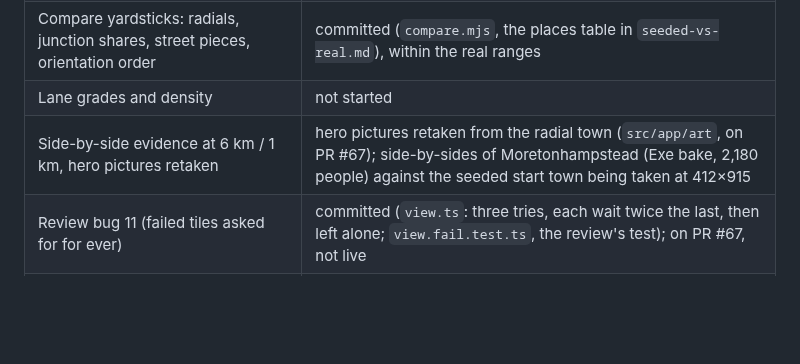
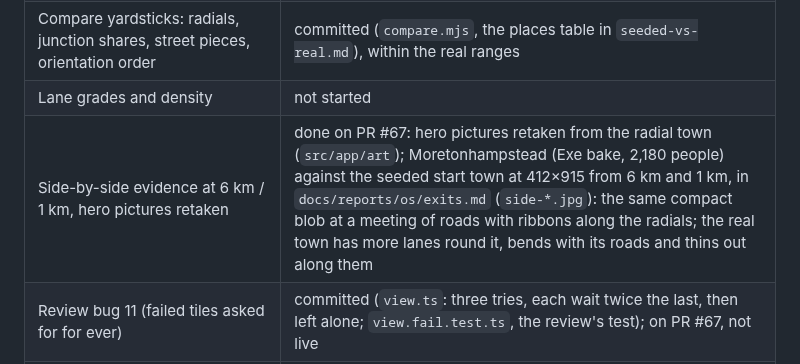
Before and after one commit to Libra-RobBaldwin/gamex, a Markdown page: docs/briefs/realism.md, the part around the change. GitHub-like rendering; blank space fills up the shorter version.

Commit message:
Report: the real town and the seeded one side by side at 412×915, from 6 km and 1 km
Moretonhampstead from the Exe bake against the seeded start town, the same phone view: both a
compact blob at a meeting of roads with ribbons of houses along the radials; the real town has more
lanes round it and its ribbons bend with the roads and thin out along them.

Co-Authored-By: Claude Fable 5.1 <noreply@anthropic.com>
Claude-Session: https://claude.ai/code/session_01N2xhRAKzQWsSt6RZQH8jdG

```diff
--- a/docs/briefs/realism.md
+++ b/docs/briefs/realism.md
@@ -102,7 +102,7 @@ Lower priority than step 4's PR and the stream above; in this PR or a small one
 | Lanes: the best-facing spoke, water at the stem, a blend into the course | committed with the above; `region.test.ts` checks every lane on three plans |
 | Compare yardsticks: radials, junction shares, street pieces, orientation order | committed (`compare.mjs`, the places table in `seeded-vs-real.md`), within the real ranges |
 | Lane grades and density | not started |
-| Side-by-side evidence at 6 km / 1 km, hero pictures retaken | hero pictures retaken from the radial town (`src/app/art`, on PR #67); side-by-sides of Moretonhampstead (Exe bake, 2,180 people) against the seeded start town being taken at 412×915 |
+| Side-by-side evidence at 6 km / 1 km, hero pictures retaken | done on PR #67: hero pictures retaken from the radial town (`src/app/art`); Moretonhampstead (Exe bake, 2,180 people) against the seeded start town at 412×915 from 6 km and 1 km, in `docs/reports/os/exits.md` (`side-*.jpg`): the same compact blob at a meeting of roads with ribbons along the radials; the real town has more lanes round it, bends with its roads and thins out along them |
 | Review bug 11 (failed tiles asked for for ever) | committed (`view.ts`: three tries, each wait twice the last, then left alone; `view.fail.test.ts`, the review's test); on PR #67, not live |
 | Park pond (coordinator, 26 Sep 23:46 UTC, on PR #67: after it lands, a park pond as a level surface in a hollow with an irregular outline, through the water system, or a clear note here on why not yet) | not started; taken up after #67 lands |
 | Review: bounded coarse growth, no jump on activation | growth bounded, committed (`econ.ts` eases off towards half again the planned size; `econ.test.ts`); the jump on activation is `main.ts`, the play session's, noted in the PR; not live |
```
Also changed, not shown: docs/reports/os/side-real-1km.jpg (added), docs/reports/os/side-real-6km.jpg (added), docs/reports/os/side-seeded-1km.jpg (added), docs/reports/os/side-seeded-6km.jpg (added), 1 other file.
